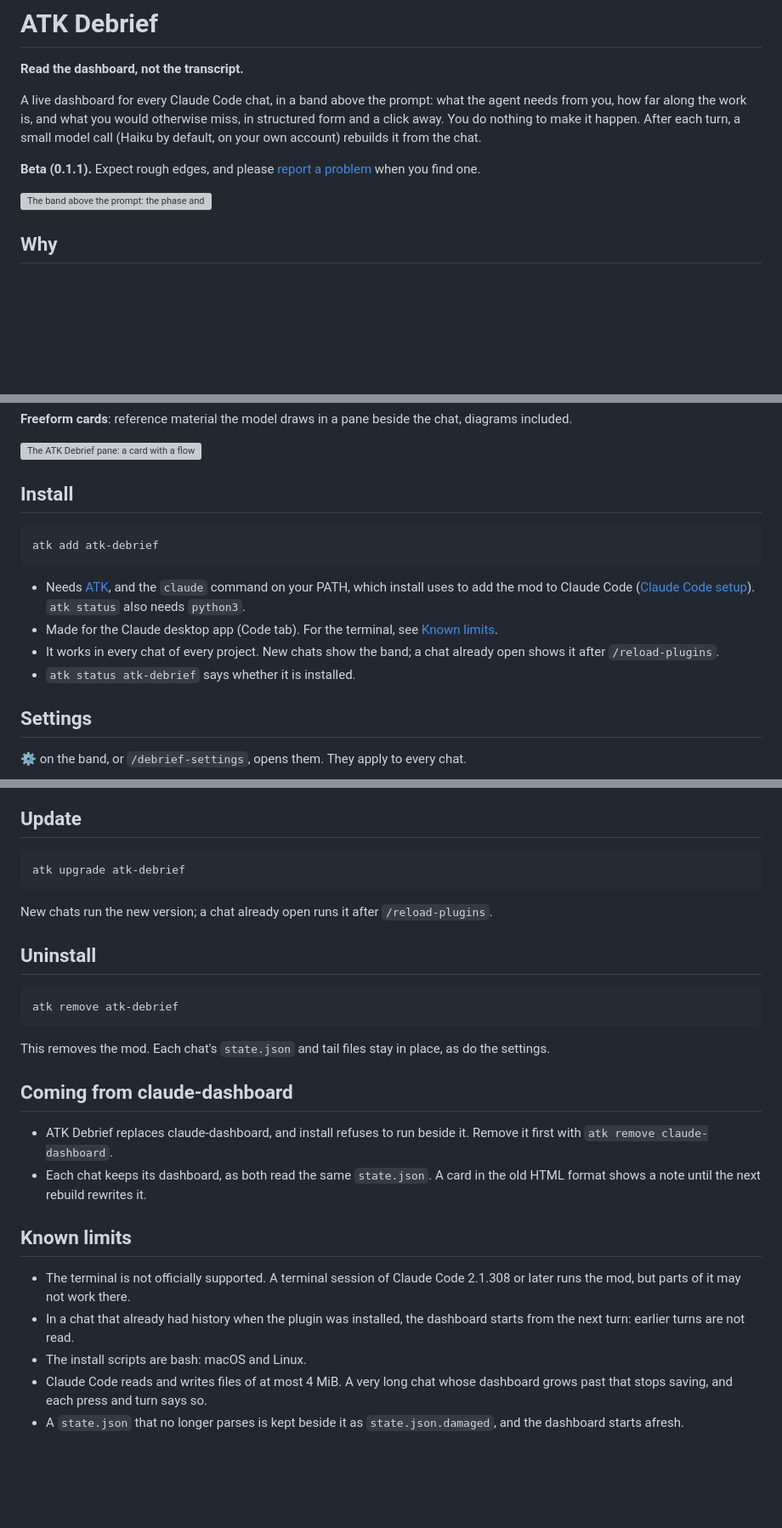
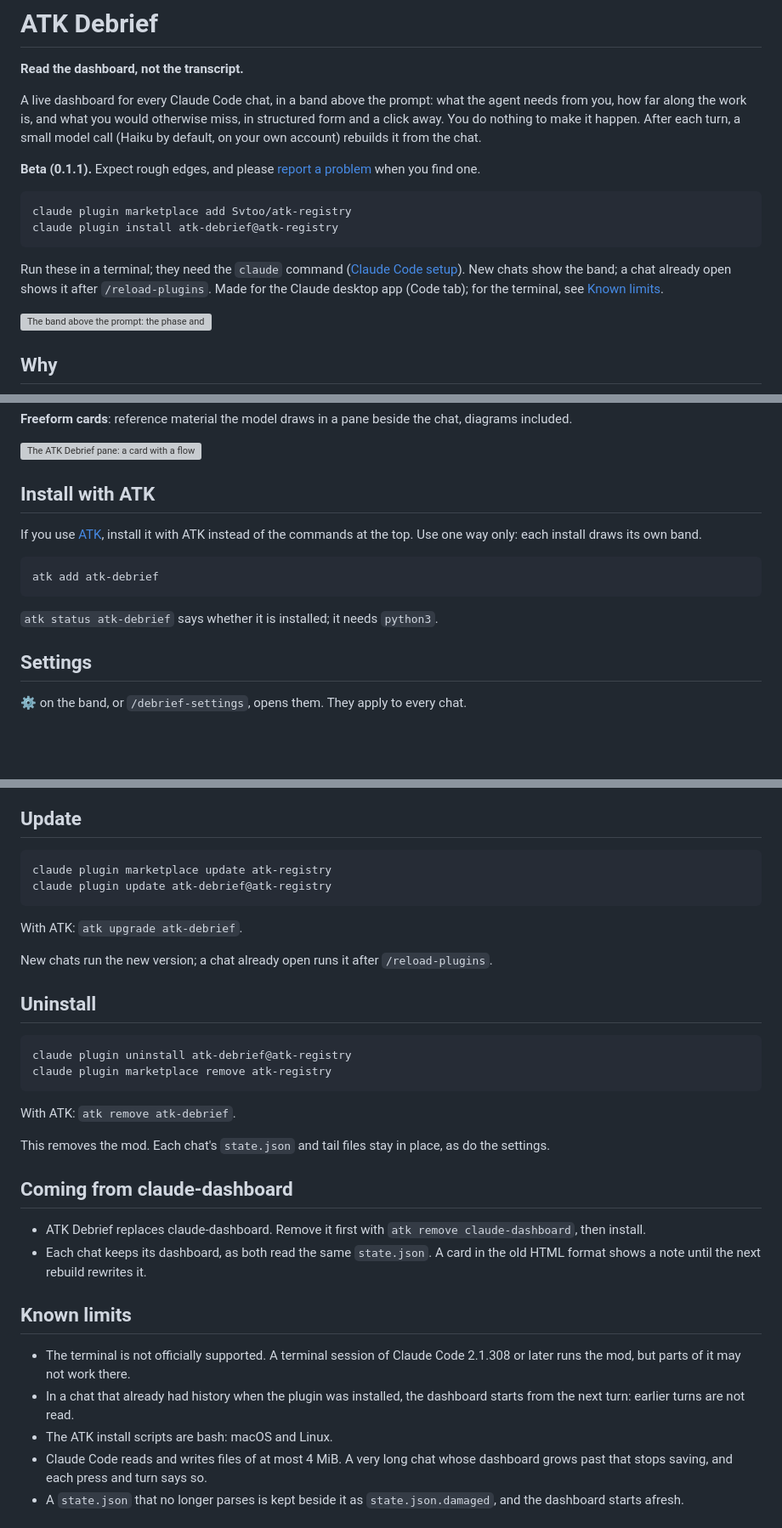
Before and after one commit to Svtoo/atk-registry, a Markdown page: plugins/atk-debrief/README.md, 3 parts joined by grey strips. Shown at 85% size. Drawn GitHub-style; blank space fills up the shorter version; grey boxes are pictures that could not be loaded.

Commit message:
atk-debrief: the README leads with the Claude install; ATK is the alternative (#33)

````diff
--- a/plugins/atk-debrief/README.md
+++ b/plugins/atk-debrief/README.md
@@ -9,6 +9,15 @@ along the work is, and what you would otherwise miss, in structured form and a c
 happen. After each turn, a small model call (Haiku by default, on your own account) rebuilds it from the chat.
 
 **Beta (0.1.1).** Expect rough edges, and please [report a problem](#report-a-problem) when you find one.
+
+```bash
+claude plugin marketplace add Svtoo/atk-registry
+claude plugin install atk-debrief@atk-registry
+```
+
+Run these in a terminal; they need the `claude` command ([Claude Code setup](https://code.claude.com/docs/en/setup)).
+New chats show the band; a chat already open shows it after `/reload-plugins`. Made for the Claude desktop app (Code
+tab); for the terminal, see [Known limits](#known-limits).
 
 ![The band above the prompt: the phase and turn, a chip per section, the status dot and age, settings and rebuild, the last turn in bullets, then each open ask, numbered, with reply and dismiss](assets/band.png)
 
@@ -60,18 +69,16 @@ acknowledged heads-up keeps its ↶.
 
 ![The ATK Debrief pane: a card with a flowchart of the install path, drawn as SVG, and three bullets under it](assets/freeform.png)
 
-## Install
+## Install with ATK
+
+If you use [ATK](https://github.com/Svtoo/atk), install it with ATK instead of the commands at the top. Use one way
+only: each install draws its own band.
 
 ```bash
 atk add atk-debrief
 ```
 
-- Needs [ATK](https://github.com/Svtoo/atk), and the `claude` command on your PATH, which install uses to add the mod
-  to Claude Code ([Claude Code setup](https://code.claude.com/docs/en/setup)). `atk status` also needs `python3`.
-- Made for the Claude desktop app (Code tab). For the terminal, see [Known limits](#known-limits).
-- It works in every chat of every project. New chats show the band; a chat already open shows it after
-  `/reload-plugins`.
-- `atk status atk-debrief` says whether it is installed.
+`atk status atk-debrief` says whether it is installed; it needs `python3`.
 
 ## Settings
 
@@ -133,23 +140,28 @@ atk add atk-debrief
 ## Update
 
 ```bash
-atk upgrade atk-debrief
+claude plugin marketplace update atk-registry
+claude plugin update atk-debrief@atk-registry
 ```
+
+With ATK: `atk upgrade atk-debrief`.
 
 New chats run the new version; a chat already open runs it after `/reload-plugins`.
 
 ## Uninstall
 
 ```bash
-atk remove atk-debrief
+claude plugin uninstall atk-debrief@atk-registry
+claude plugin marketplace remove atk-registry
 ```
+
+With ATK: `atk remove atk-debrief`.
 
 This removes the mod. Each chat's `state.json` and tail files stay in place, as do the settings.
 
 ## Coming from claude-dashboard
 
-- ATK Debrief replaces claude-dashboard, and install refuses to run beside it. Remove it first with
-  `atk remove claude-dashboard`.
+- ATK Debrief replaces claude-dashboard. Remove it first with `atk remove claude-dashboard`, then install.
 - Each chat keeps its dashboard, as both read the same `state.json`. A card in the old HTML format shows a note until
   the next rebuild rewrites it.
 
@@ -159,7 +171,7 @@ This removes the mod. Each chat's `state.json` and tail files stay in place, as
   parts of it may not work there.
 - In a chat that already had history when the plugin was installed, the dashboard starts from the next turn:
   earlier turns are not read.
-- The install scripts are bash: macOS and Linux.
+- The ATK install scripts are bash: macOS and Linux.
 - Claude Code reads and writes files of at most 4 MiB. A very long chat whose dashboard grows past that stops saving,
   and each press and turn says so.
 - A `state.json` that no longer parses is kept beside it as `state.json.damaged`, and the dashboard starts afresh.
````
Also changed, not shown: 1 other file.
